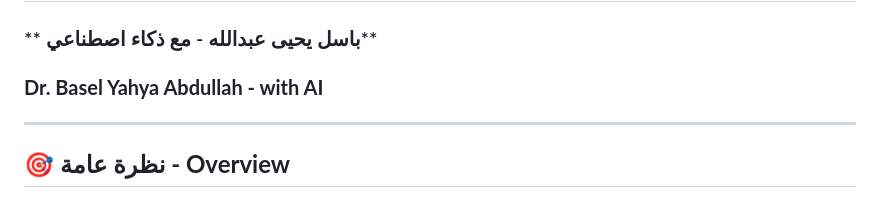
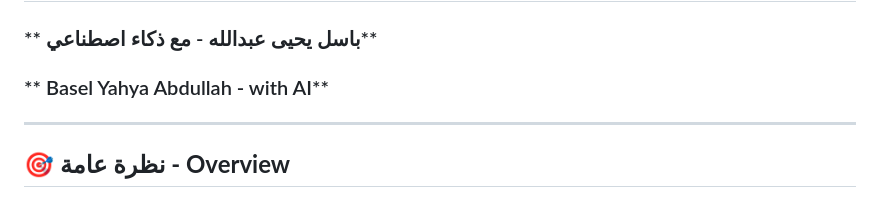
Before and after one commit to mubtakir/FilamentTheory-Complete-v2024, a Markdown page: README.md, the part around the change. Drawn GitHub-style.

```diff
--- a/README.md
+++ b/README.md
@@ -11,7 +11,7 @@
 ## 📈 **نظرية الفتائل - مشروع بحثي لدراسة الأعداد الأولية**
 
 ### ** باسل يحيى عبدالله - مع ذكاء اصطناعي**
-### **Dr. Basel Yahya Abdullah -  with AI**
+### ** Basel Yahya Abdullah -  with AI**
 
 ---
 
```
